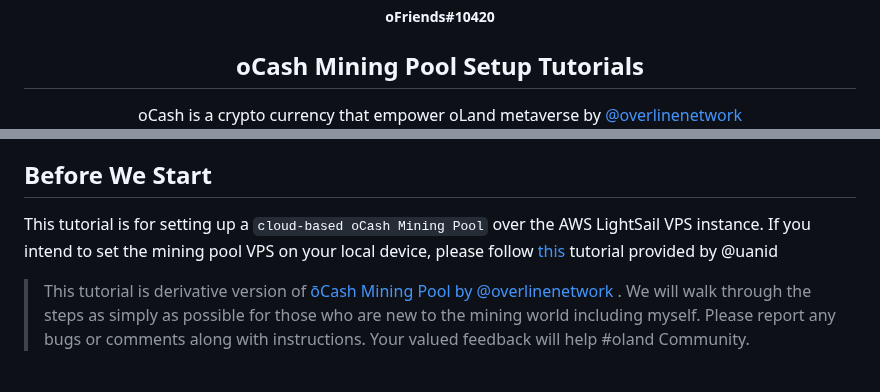
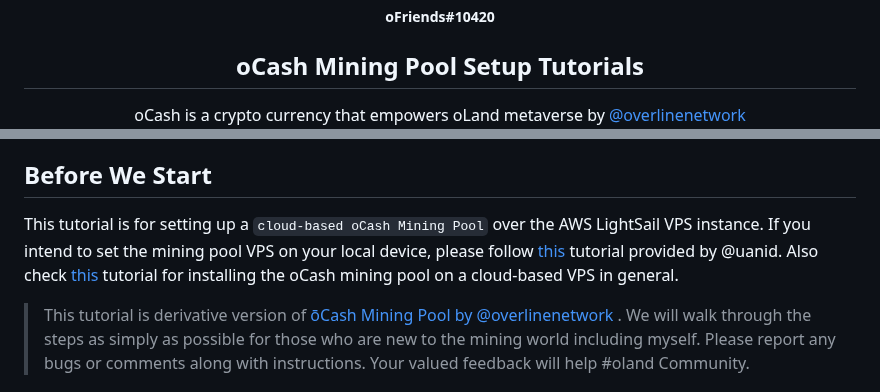
Before and after one commit to PineappleBingoPlayer/ocash-mining-pool-setup-tutorial, a Markdown page: README.md, 2 parts joined by grey strips. GitHub-like rendering.

```diff
--- a/README.md
+++ b/README.md
@@ -14,5 +15,5 @@
   <h2 align="center">oCash Mining Pool Setup Tutorials</h2>
 
   <p align="center">
-    oCash is a crypto currency that empower oLand metaverse by <a href="https://twitter.com/overlinenetwork">@overlinenetwork</a>
+    oCash is a crypto currency that empowers oLand metaverse by <a href="https://twitter.com/overlinenetwork">@overlinenetwork</a>
     <br />
@@ -48,7 +50,7 @@
 ## Before We Start
 
 This tutorial is for setting up a `cloud-based oCash Mining Pool` over the AWS LightSail VPS instance.
-If you intend to set the mining pool VPS on your local device, please follow <a href="https://medium.com/@uanid/how-to-install-ocash-mining-pool-full-version-2a5ebf587d35" target="_blank">this</a> tutorial provided by @uanid
+If you intend to set the mining pool VPS on your local device, please follow <a href="https://medium.com/@uanid/how-to-install-ocash-mining-pool-full-version-2a5ebf587d35" target="_blank">this</a> tutorial provided by @uanid. Also check <a href="https://medium.com/@uanid/how-to-install-ocash-mining-pool-full-version-2a5ebf587d35" target="_blank">this</a> tutorial for installing the oCash mining pool on a cloud-based VPS in general.
 <br/>
 > This tutorial is derivative version of <a href="https://github.com/overliner/ocash-mining-pool" target="_blank">ōCash Mining Pool by @overlinenetwork </a>.
 > We will walk through the steps as simply as possible for those who are new to the mining world including myself. Please report any bugs or comments along with instructions. Your valued feedback will help #oland Community.
```
Also changed, not shown: other parts of README.md (+4 -2 lines).
